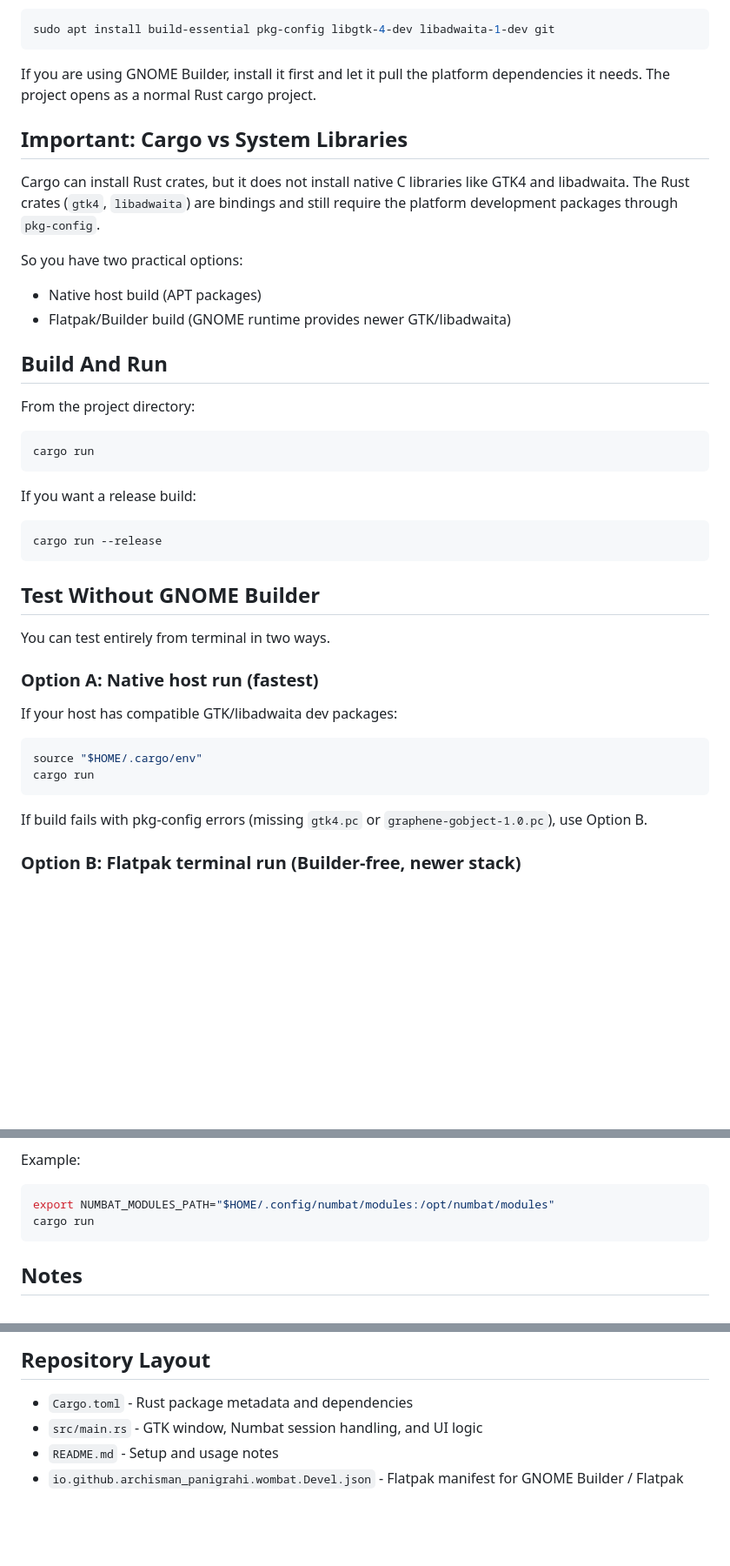
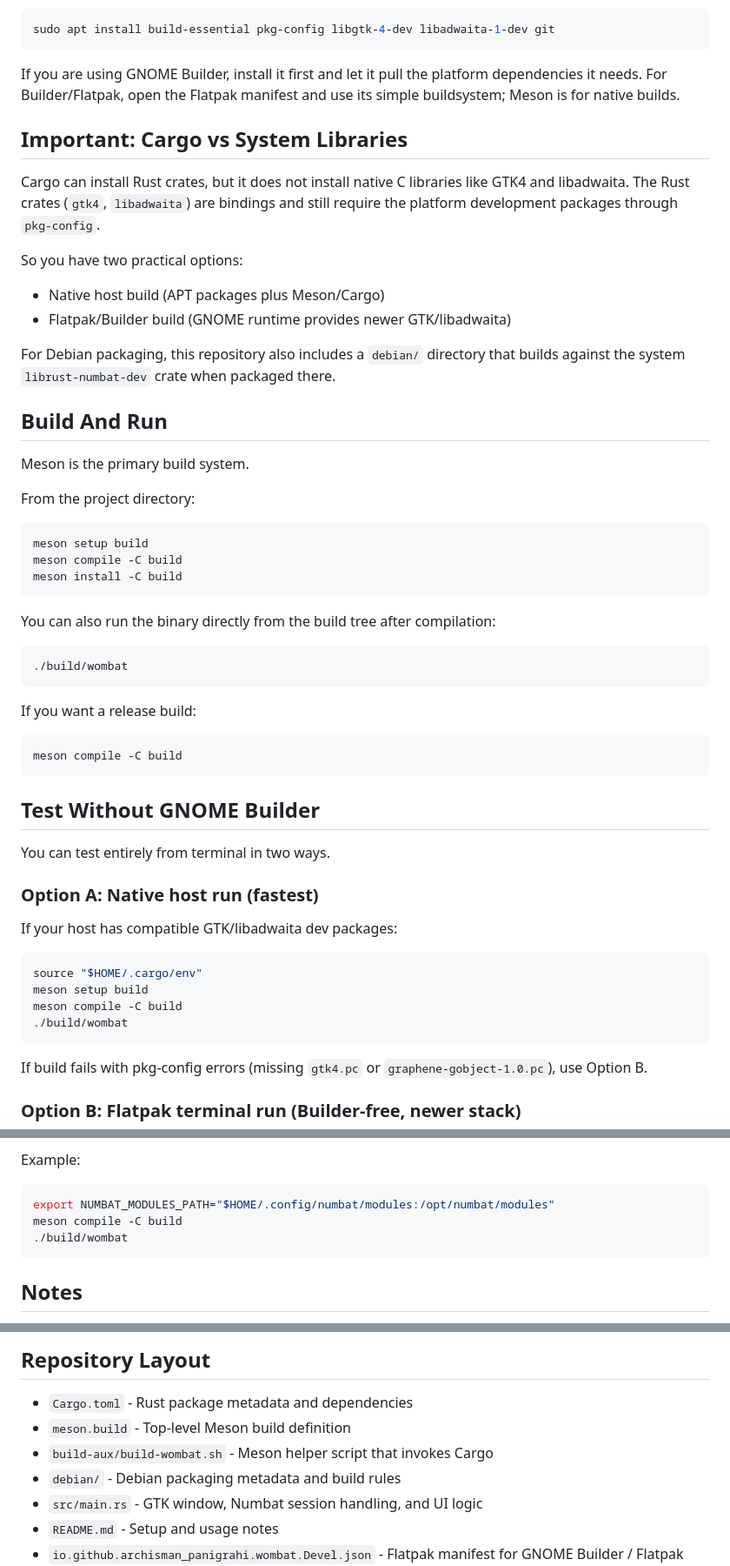
Before and after one commit to archisman-panigrahi/wombat, a Markdown page: README.md, 3 parts joined by grey strips. Shown at 87% size. Rendered like a GitHub page; blank space fills up the shorter version.

````diff
--- a/README.md
+++ b/README.md
@@ -28,7 +28,7 @@ On Debian/Ubuntu, this is usually enough:
 sudo apt install build-essential pkg-config libgtk-4-dev libadwaita-1-dev git
 ```
 
-If you are using GNOME Builder, install it first and let it pull the platform dependencies it needs. The project opens as a normal Rust cargo project.
+If you are using GNOME Builder, install it first and let it pull the platform dependencies it needs. For Builder/Flatpak, open the Flatpak manifest and use its simple buildsystem; Meson is for native builds.
 
 ## Important: Cargo vs System Libraries
 
@@ -36,21 +36,34 @@ Cargo can install Rust crates, but it does not install native C libraries like G
 
 So you have two practical options:
 
-- Native host build (APT packages)
+- Native host build (APT packages plus Meson/Cargo)
 - Flatpak/Builder build (GNOME runtime provides newer GTK/libadwaita)
 
+For Debian packaging, this repository also includes a `debian/` directory that
+builds against the system `librust-numbat-dev` crate when packaged there.
+
 ## Build And Run
+
+Meson is the primary build system.
 
 From the project directory:
 
 ```bash
-cargo run
+meson setup build
+meson compile -C build
+meson install -C build
+```
+
+You can also run the binary directly from the build tree after compilation:
+
+```bash
+./build/wombat
 ```
 
 If you want a release build:
 
 ```bash
-cargo run --release
+meson compile -C build
 ```
 
 ## Test Without GNOME Builder
@@ -63,7 +76,9 @@ If your host has compatible GTK/libadwaita dev packages:
 
 ```bash
 source "$HOME/.cargo/env"
-cargo run
+meson setup build
+meson compile -C build
+./build/wombat
 ```
 
 If build fails with pkg-config errors (missing `gtk4.pc` or `graphene-gobject-1.0.pc`), use Option B.
@@ -135,7 +150,8 @@ Example:
 
 ```bash
 export NUMBAT_MODULES_PATH="$HOME/.config/numbat/modules:/opt/numbat/modules"
-cargo run
+meson compile -C build
+./build/wombat
 ```
 
 ## Notes
@@ -148,6 +164,9 @@ cargo run
 ## Repository Layout
 
 - `Cargo.toml` - Rust package metadata and dependencies
+- `meson.build` - Top-level Meson build definition
+- `build-aux/build-wombat.sh` - Meson helper script that invokes Cargo
+- `debian/` - Debian packaging metadata and build rules
 - `src/main.rs` - GTK window, Numbat session handling, and UI logic
 - `README.md` - Setup and usage notes
 - `io.github.archisman_panigrahi.wombat.Devel.json` - Flatpak manifest for GNOME Builder / Flatpak builds
````
Also changed, not shown: other parts of README.md (+1 -1 lines).
